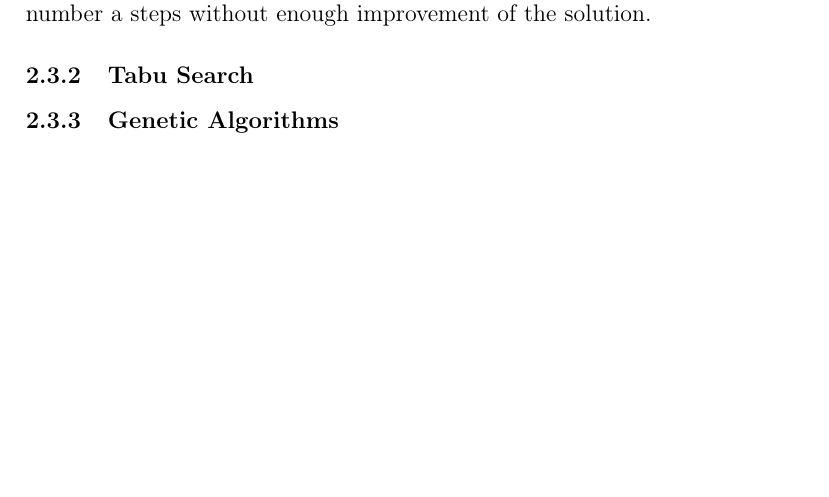
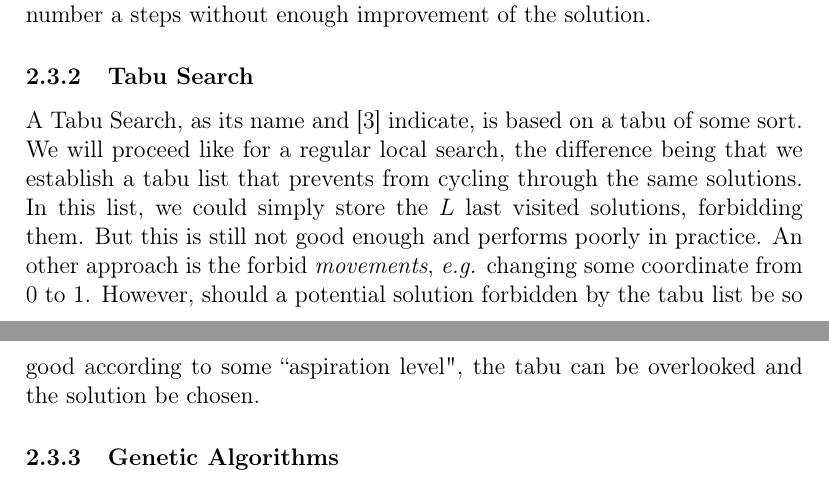
Before and after one commit to qiaozaiwenxi/phd, a LaTeX document (soa/soa.tex): part of page 3 of 6 before the commit and two parts of pages 3 and 4 of 6 after it, the two joined at a grey line, cut so that both start at the same text, the shorter picture padded with empty space. Compiled offline with pdfLaTeX.

Commit message:
soa: tabu search.

```diff
--- a/soa/soa.tex
+++ b/soa/soa.tex
@@ -101,6 +101,12 @@ Each $L$ steps, the temperature decreases, lowering the probability to accept a
 The stopping condition can be a number of steps from the begining or a number a steps without enough improvement of the solution.
 
 \subsubsection{Tabu Search}
+A \acrlong{ts}, as its name and \cite{Pirlot1996} indicate, is based on a tabu of some sort.
+We will proceed like for a regular local search, the difference being that we establish a tabu list that prevents from cycling through the same solutions.
+In this list, we could simply store the $L$ last visited solutions, forbidding them.
+But this is still not good enough and performs poorly in practice.
+An other approach is the forbid \textit{movements}, \textit{e.g.} changing some coordinate from $0$ to $1$.
+However, should a potential solution forbidden by the tabu list be so good according to some ``aspiration level", the tabu can be overlooked and the solution be chosen.
 
 \subsubsection{Genetic Algorithms}
 
```
Also changed, not shown: soa/soa.pdf, soa/soa.tex (4 more changed lines).
